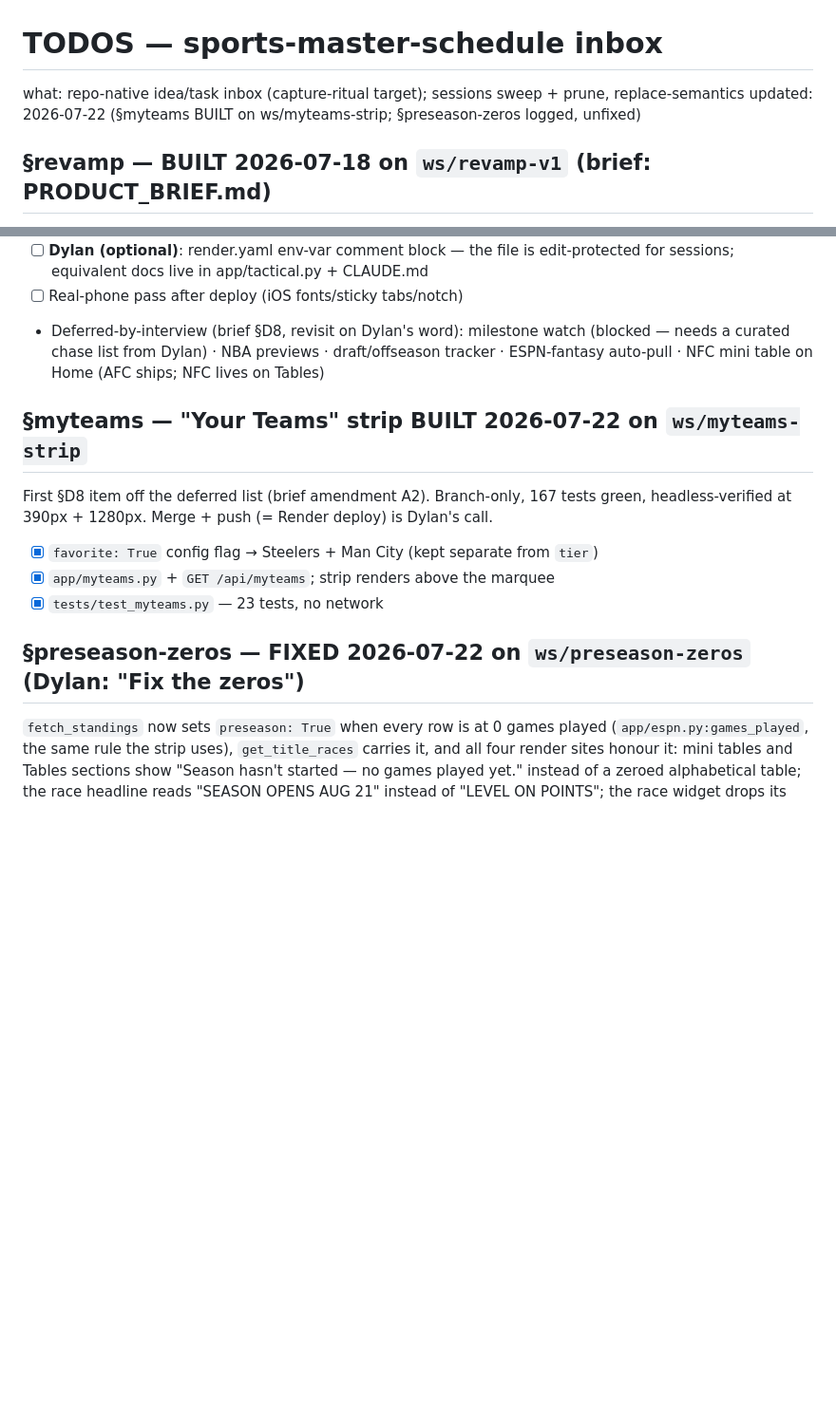
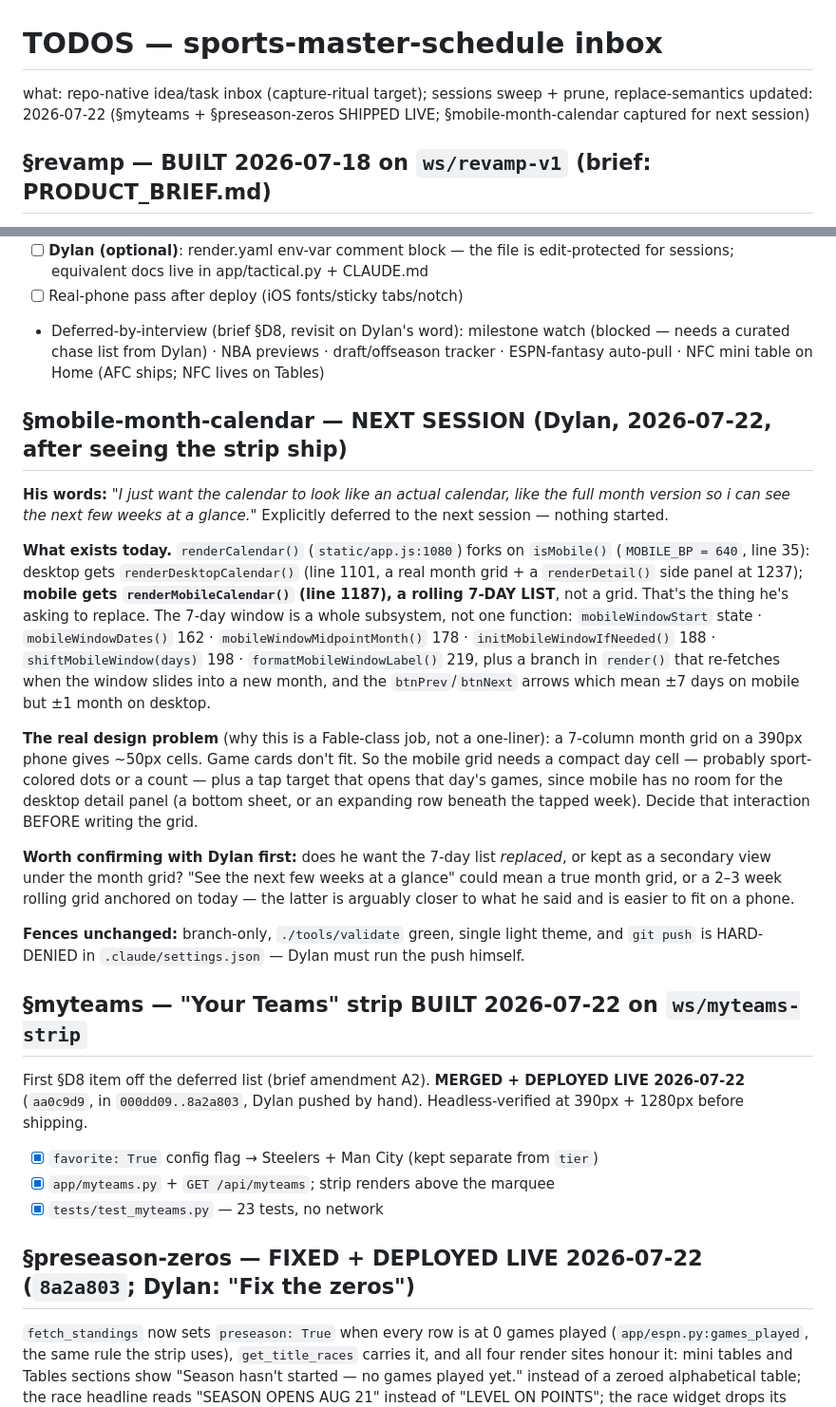
Before and after one commit to flenny2/sports-master-schedule, a Markdown page: TODOS.md, 2 parts joined by grey strips. Shown at 95% size. Rendered like a GitHub page; blank space fills up the shorter version.

Commit message:
TODOS: capture §mobile-month-calendar for next session; mark shipped work as deployed
Dylan after seeing the strip ship: 'I just want the calendar to look like an
actual calendar, like the full month version so i can see the next few weeks
at a glance.' Explicitly deferred — captured with the code map (mobile is a
rolling 7-day LIST, not a grid: renderMobileCalendar + the whole
mobileWindow* subsystem) and the real design problem (~50px cells on a 390px
phone, so the day cell and its tap-to-detail interaction must be decided
before any grid is written).

Also un-staled §myteams / §preseason-zeros, which still read 'branch-only,
push is Dylan's call' after both shipped.

Co-Authored-By: Claude Opus 4.8 <noreply@anthropic.com>
Claude-Session: https://claude.ai/code/session_01QoxZhGSZfXpCQQenPGbZMy

```diff
--- a/TODOS.md
+++ b/TODOS.md
@@ -1,7 +1,7 @@
 # TODOS — sports-master-schedule inbox
 
 what: repo-native idea/task inbox (capture-ritual target); sessions sweep + prune, replace-semantics
-updated: 2026-07-22 (§myteams BUILT on ws/myteams-strip; §preseason-zeros logged, unfixed)
+updated: 2026-07-22 (§myteams + §preseason-zeros SHIPPED LIVE; §mobile-month-calendar captured for next session)
 
 ## §revamp — BUILT 2026-07-18 on `ws/revamp-v1` (brief: PRODUCT_BRIEF.md)
 
@@ -24,16 +24,49 @@ Front Page marquee the moment it deploys.
   needs a curated chase list from Dylan) · NBA previews · draft/offseason tracker ·
   ESPN-fantasy auto-pull · NFC mini table on Home (AFC ships; NFC lives on Tables)
 
+## §mobile-month-calendar — NEXT SESSION (Dylan, 2026-07-22, after seeing the strip ship)
+
+**His words:** *"I just want the calendar to look like an actual calendar, like the full
+month version so i can see the next few weeks at a glance."* Explicitly deferred to the
+next session — nothing started.
+
+**What exists today.** `renderCalendar()` (`static/app.js:1080`) forks on `isMobile()`
+(`MOBILE_BP = 640`, line 35): desktop gets `renderDesktopCalendar()` (line 1101, a real
+month grid + a `renderDetail()` side panel at 1237); **mobile gets
+`renderMobileCalendar()` (line 1187), a rolling 7-DAY LIST**, not a grid. That's the
+thing he's asking to replace. The 7-day window is a whole subsystem, not one function:
+`mobileWindowStart` state · `mobileWindowDates()` 162 · `mobileWindowMidpointMonth()` 178
+· `initMobileWindowIfNeeded()` 188 · `shiftMobileWindow(days)` 198 ·
+`formatMobileWindowLabel()` 219, plus a branch in `render()` that re-fetches when the
+window slides into a new month, and the `btnPrev`/`btnNext` arrows which mean ±7 days on
+mobile but ±1 month on desktop.
+
+**The real design problem** (why this is a Fable-class job, not a one-liner): a 7-column
+month grid on a 390px phone gives ~50px cells. Game cards don't fit. So the mobile grid
+needs a compact day cell — probably sport-colored dots or a count — plus a tap target
+that opens that day's games, since mobile has no room for the desktop detail panel (a
+bottom sheet, or an expanding row beneath the tapped week). Decide that interaction
+BEFORE writing the grid.
+
+**Worth confirming with Dylan first:** does he want the 7-day list *replaced*, or kept as
+a secondary view under the month grid? "See the next few weeks at a glance" could mean a
+true month grid, or a 2–3 week rolling grid anchored on today — the latter is arguably
+closer to what he said and is easier to fit on a phone.
+
+**Fences unchanged:** branch-only, `./tools/validate` green, single light theme, and
+`git push` is HARD-DENIED in `.claude/settings.json` — Dylan must run the push himself.
+
 ## §myteams — "Your Teams" strip BUILT 2026-07-22 on `ws/myteams-strip`
 
-First §D8 item off the deferred list (brief amendment A2). Branch-only, 167 tests green,
-headless-verified at 390px + 1280px. Merge + push (= Render deploy) is Dylan's call.
+First §D8 item off the deferred list (brief amendment A2). **MERGED + DEPLOYED LIVE
+2026-07-22** (`aa0c9d9`, in `000dd09..8a2a803`, Dylan pushed by hand). Headless-verified
+at 390px + 1280px before shipping.
 
 - [x] `favorite: True` config flag → Steelers + Man City (kept separate from `tier`)
 - [x] `app/myteams.py` + `GET /api/myteams`; strip renders above the marquee
 - [x] `tests/test_myteams.py` — 23 tests, no network
 
-## §preseason-zeros — FIXED 2026-07-22 on `ws/preseason-zeros` (Dylan: "Fix the zeros")
+## §preseason-zeros — FIXED + DEPLOYED LIVE 2026-07-22 (`8a2a803`; Dylan: "Fix the zeros")
 
 `fetch_standings` now sets `preseason: True` when every row is at 0 games played
 (`app/espn.py:games_played`, the same rule the strip uses), `get_title_races` carries it,
```
